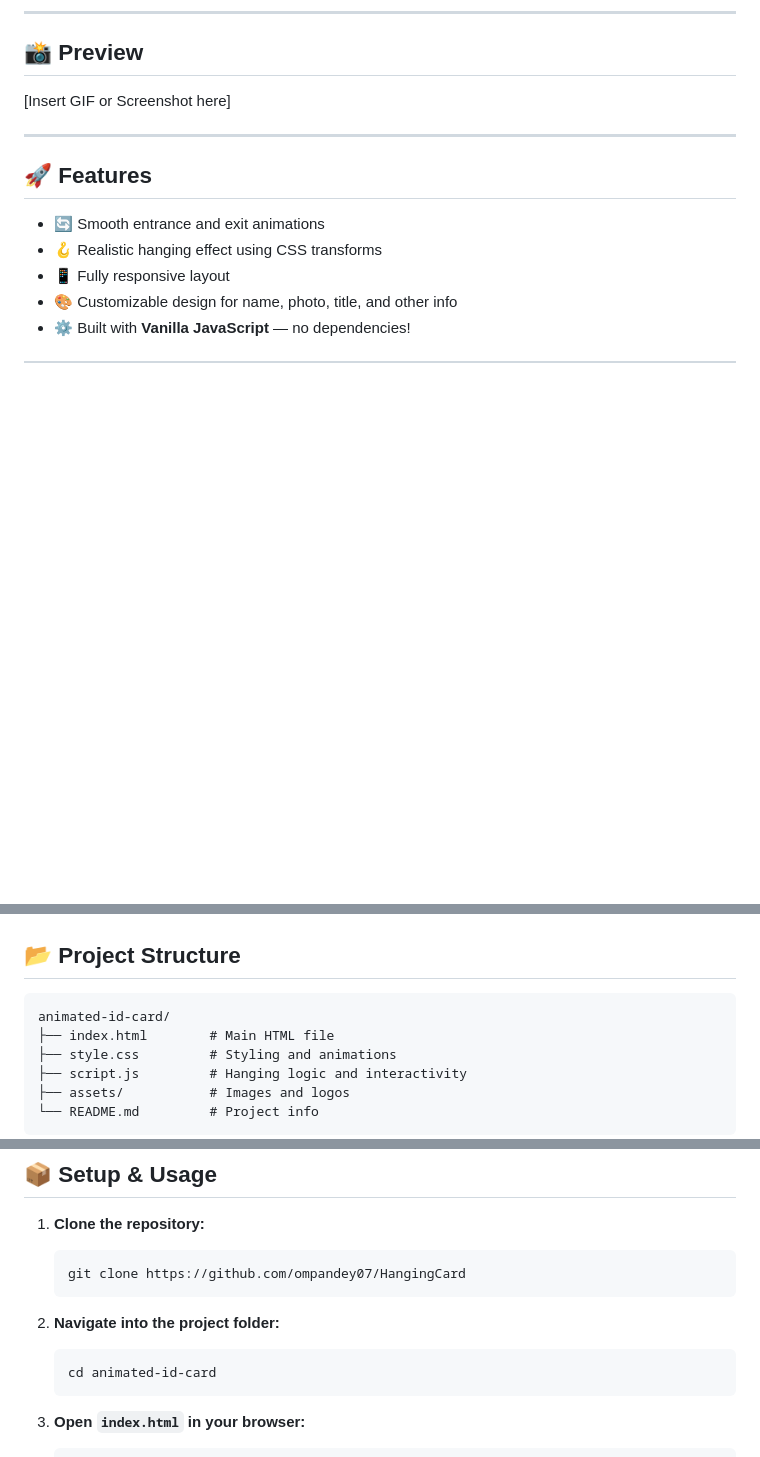
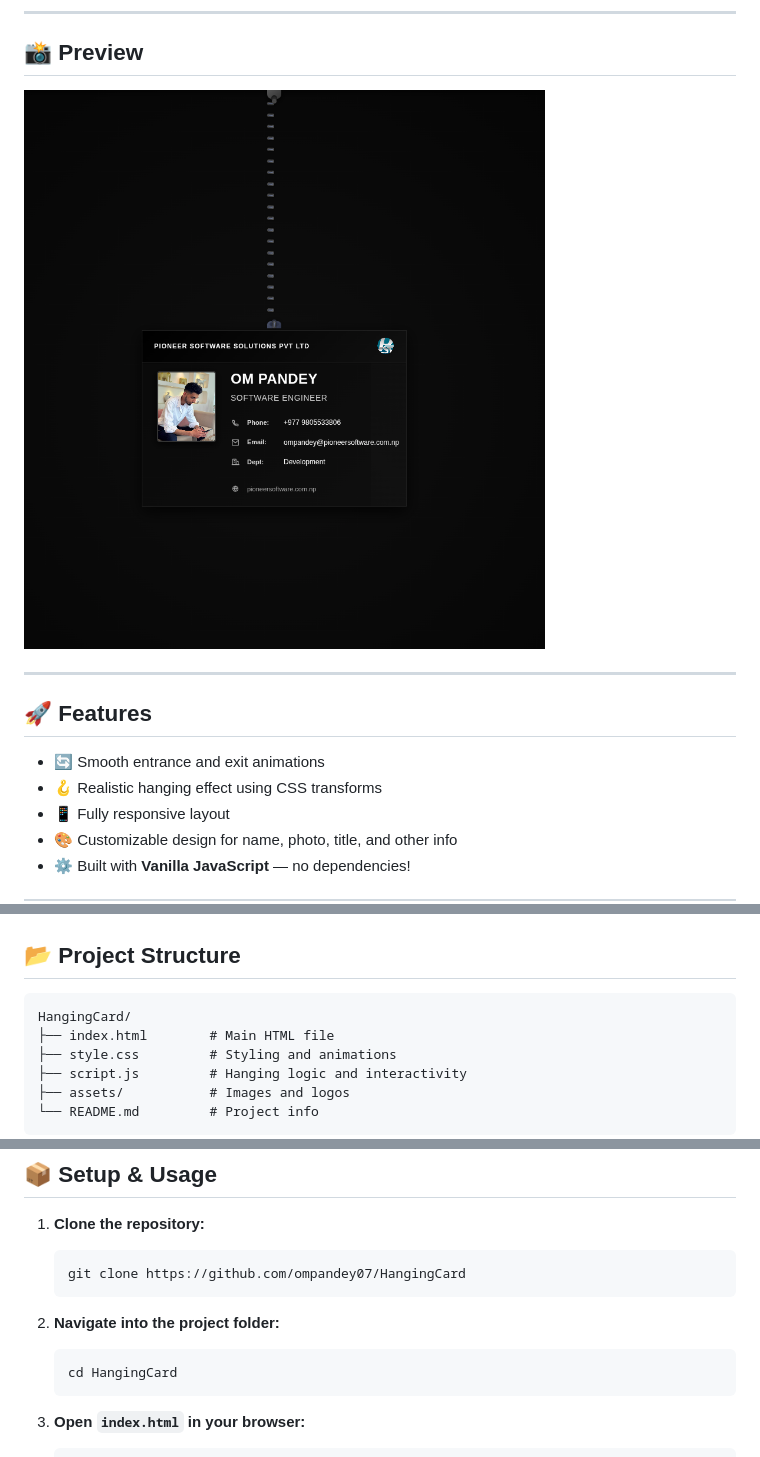
Before and after one commit to ompandey07/HangingCard, a Markdown page: Readme.md, 3 parts joined by grey strips. Drawn GitHub-style; pictures changed too: Preview.png (added); blank space fills up the shorter version.

Commit message:
Hanging Card Is Hanging

````diff
--- a/Readme.md
+++ b/Readme.md
@@ -7,7 +7,7 @@ A fully animated hanging ID card built using **HTML**, **CSS**, and **Vanilla Ja
 
 ## 📸 Preview
 
-[Insert GIF or Screenshot here]
+![Preview](Preview.png)
 
 ---
 
@@ -32,7 +32,7 @@ A fully animated hanging ID card built using **HTML**, **CSS**, and **Vanilla Ja
 ## 📂 Project Structure
 
 ```
-animated-id-card/
+HangingCard/
 ├── index.html        # Main HTML file
 ├── style.css         # Styling and animations
 ├── script.js         # Hanging logic and interactivity
@@ -51,7 +51,7 @@ animated-id-card/
 
 2. **Navigate into the project folder:**
    ```bash
-   cd animated-id-card
+   cd HangingCard
    ```
 
 3. **Open `index.html` in your browser:**
````
